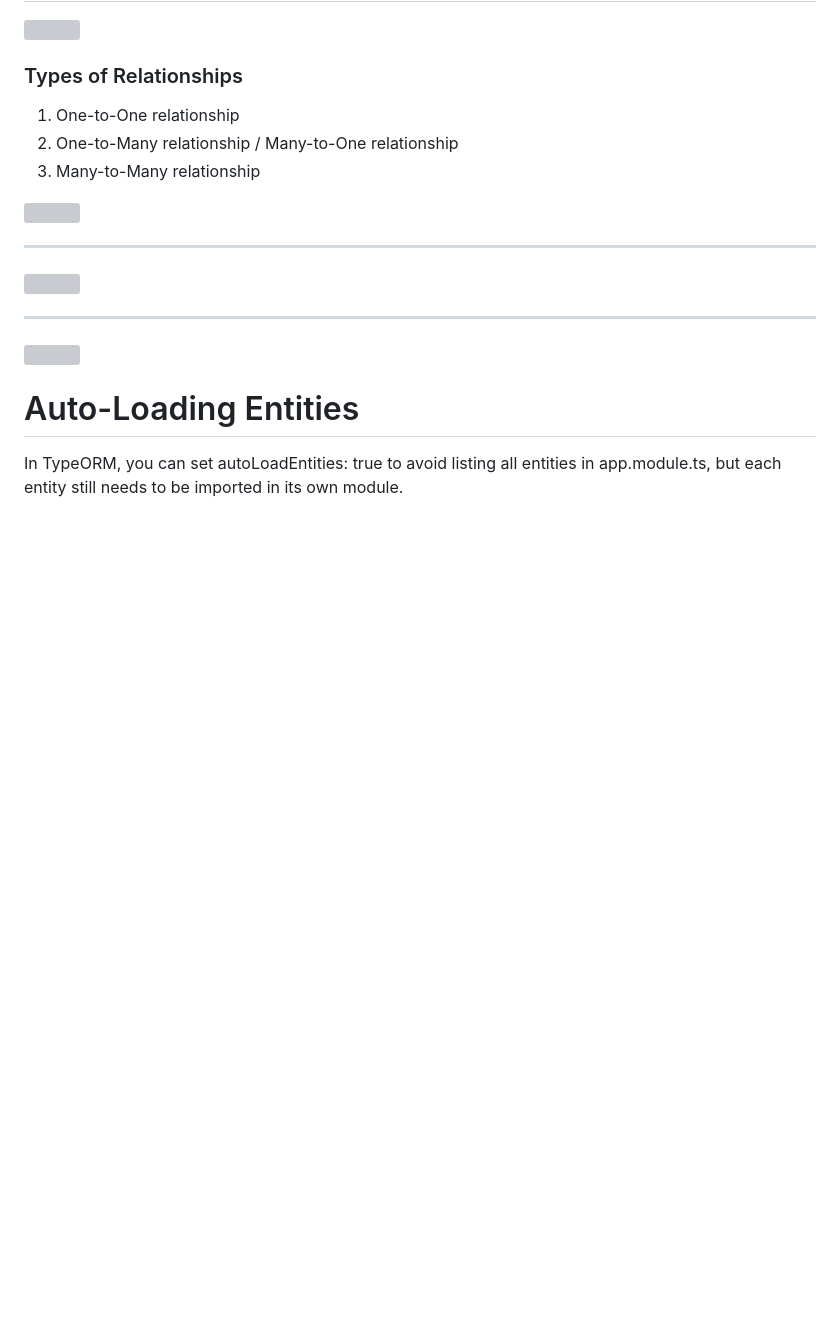
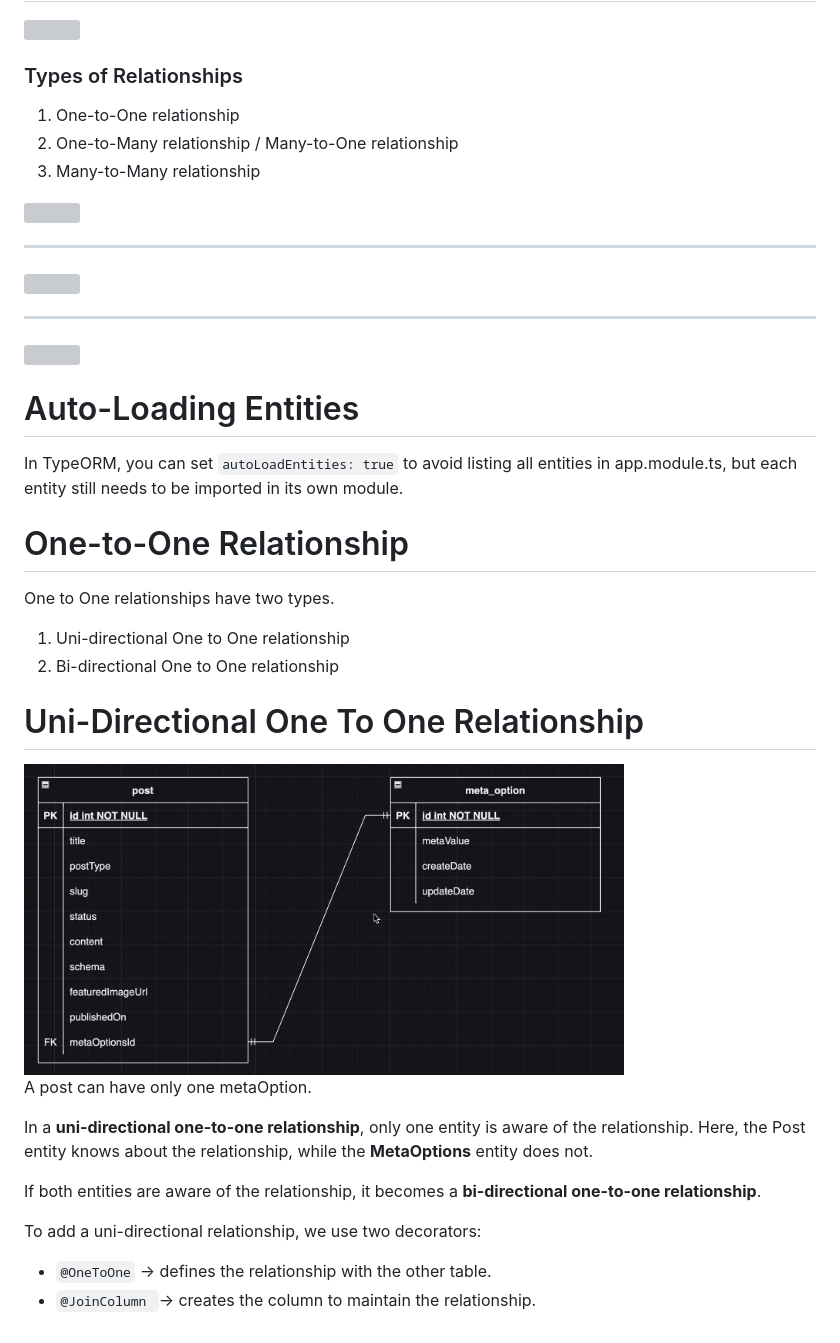
Before and after one commit to Ayeshan-Oshitha/Tutorial--Udemy--NestJs, a Markdown page: Docs/007-Database-Relations.md, the part around the change. Drawn GitHub-style; pictures changed too: Docs/images/images-06/image-5.png (added); blank space fills up the shorter version; grey boxes are pictures that could not be loaded.

Commit message:
Section 07 ( Database Relations ) - Uni-directional One to One relationship

```diff
--- a/Docs/007-Database-Relations.md
+++ b/Docs/007-Database-Relations.md
@@ -20,4 +20,26 @@
 
 # Auto-Loading Entities
 
-In TypeORM, you can set autoLoadEntities: true to avoid listing all entities in app.module.ts, but each entity still needs to be imported in its own module.
+In TypeORM, you can set `autoLoadEntities: true` to avoid listing all entities in app.module.ts, but each entity still needs to be imported in its own module.
+
+# One-to-One Relationship
+
+One to One relationships have two types.
+
+1. Uni-directional One to One relationship
+2. Bi-directional One to One relationship
+
+# Uni-Directional One To One Relationship
+
+<img src="./images/images-06/image-5.png" width="600">
+
+A post can have only one metaOption.
+
+In a **uni-directional one-to-one relationship**, only one entity is aware of the relationship. Here, the Post entity knows about the relationship, while the **MetaOptions** entity does not.
+
+If both entities are aware of the relationship, it becomes a **bi-directional one-to-one relationship**.
+
+To add a uni-directional relationship, we use two decorators:
+
+- `@OneToOne` → defines the relationship with the other table.
+- `@JoinColumn `→ creates the column to maintain the relationship.
```
Also changed, not shown: 1 other file.
